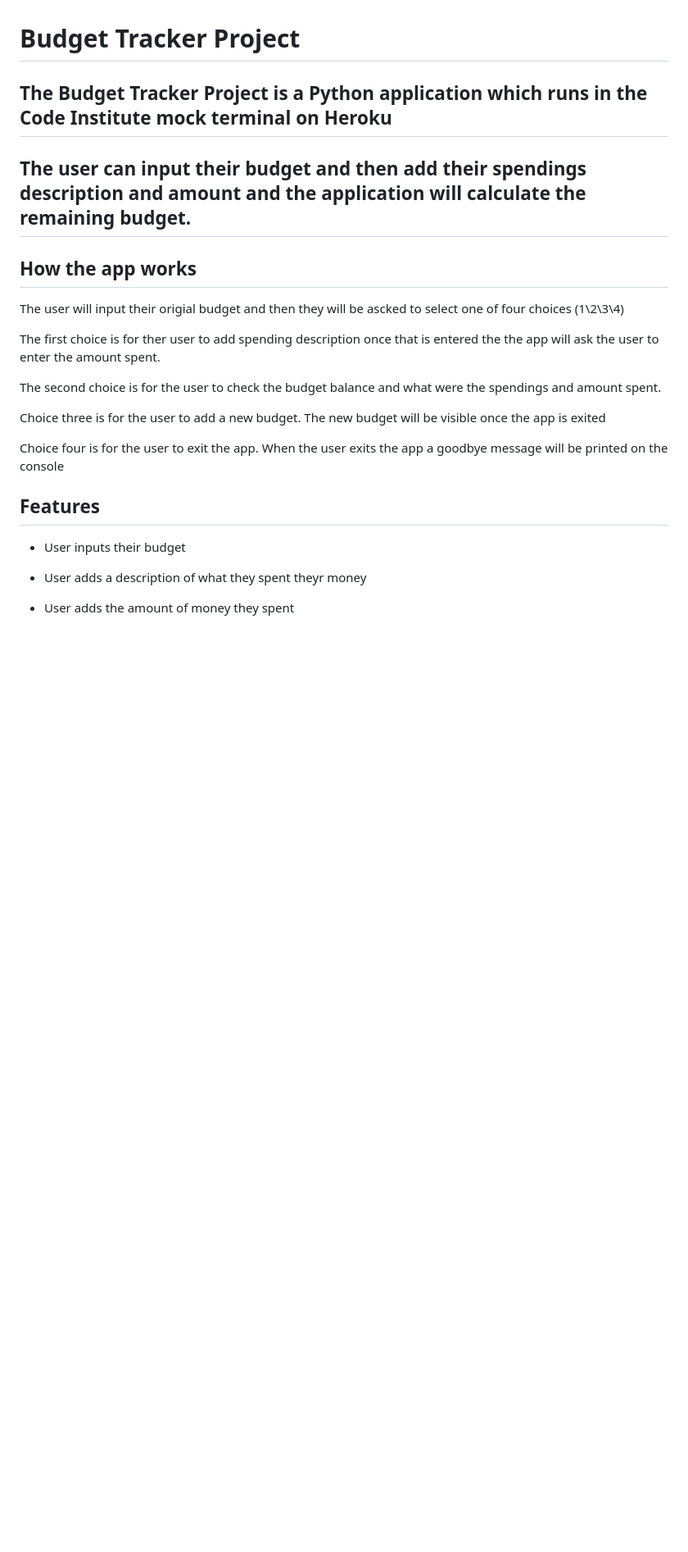
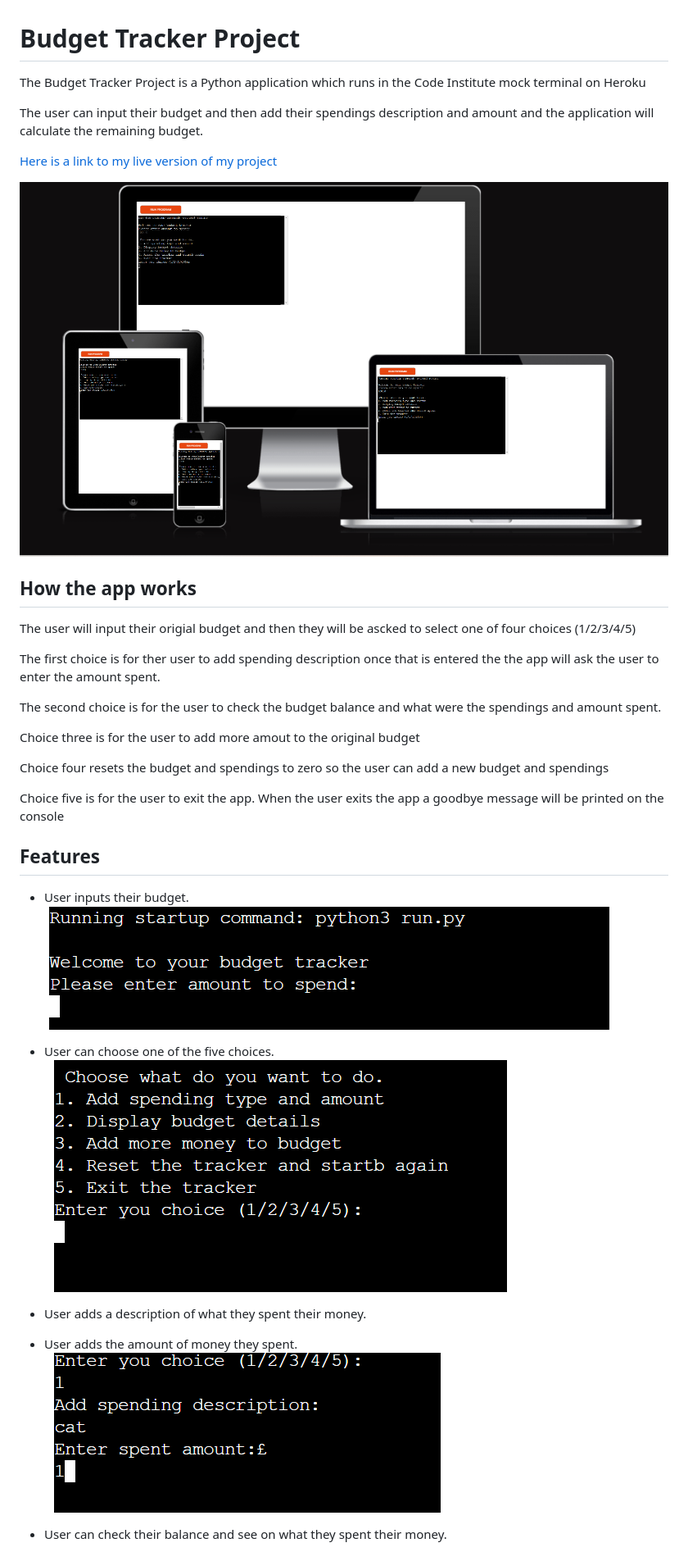
Before and after one commit to pauldmnn/budget-tracker-project, a Markdown page: README.md, the part around the change printed below. Shown: that part at 82% size. Rendered like a GitHub page; pictures changed too: testing/add-amount-to-spend.png (added), testing/choice-one.png (added), testing/choose-option.png (added); blank space fills up the shorter version.

Commit message:
Start write readme

```diff
--- a/README.md
+++ b/README.md
@@ -1,27 +1,37 @@
 # Budget Tracker Project
 
-## The Budget Tracker Project is a Python application which runs in the Code Institute mock terminal on Heroku
+The Budget Tracker Project is a Python application which runs in the Code Institute mock terminal on Heroku
 
-## The user can input their budget and then add their spendings description and amount and the application will calculate the remaining budget.
+The user can input their budget and then add their spendings description and amount and the application will calculate the remaining budget.
 
+[Here is a link to my live version of my project](https://budget-tracker-project-f6f2ed2617c9.herokuapp.com/)
+
+![Responsive view of Budget tracker](testing/devices.png)
 
 ## How the app works
-The user will input their origial budget and then they will be ascked to select one of four choices (1\2\3\4)
+The user will input their origial budget and then they will be ascked to select one of four choices (1/2/3/4/5)
 
 The first choice is for ther user to add spending description once that is entered the the app will ask the user to enter the amount spent.
 
 The second choice is for the user to check the budget balance and what were the spendings and amount spent.
 
-Choice three is for the user to add a new budget. The new budget will be visible once the app is exited
+Choice three is for the user to add more amout to the original budget
 
-Choice four is for the user to exit the app. When the user exits the app a goodbye message will be printed on the console
+Choice four resets the budget and spendings to zero so the user can add a new budget and spendings
+
+Choice five is for the user to exit the app. When the user exits the app a goodbye message will be printed on the console
 
 
 ## Features
-- User inputs their budget
+- User inputs their budget.
+![Input budget](testing/add-amount-to-spend.png)
 
+- User can choose one of the five choices.
+![The five choices](testing/choose-option.png)
 
-- User adds a description of what they spent theyr money
-- User adds the amount of money they spent
+- User adds a description of what they spent their money.
+- User adds the amount of money they spent.
+![Choice one](testing/choice-one.png)
 
+- User can check their balance and see on what they spent their money.
 
```
Also changed, not shown: other parts of README.md (+4 -4 lines), 1 other file.
